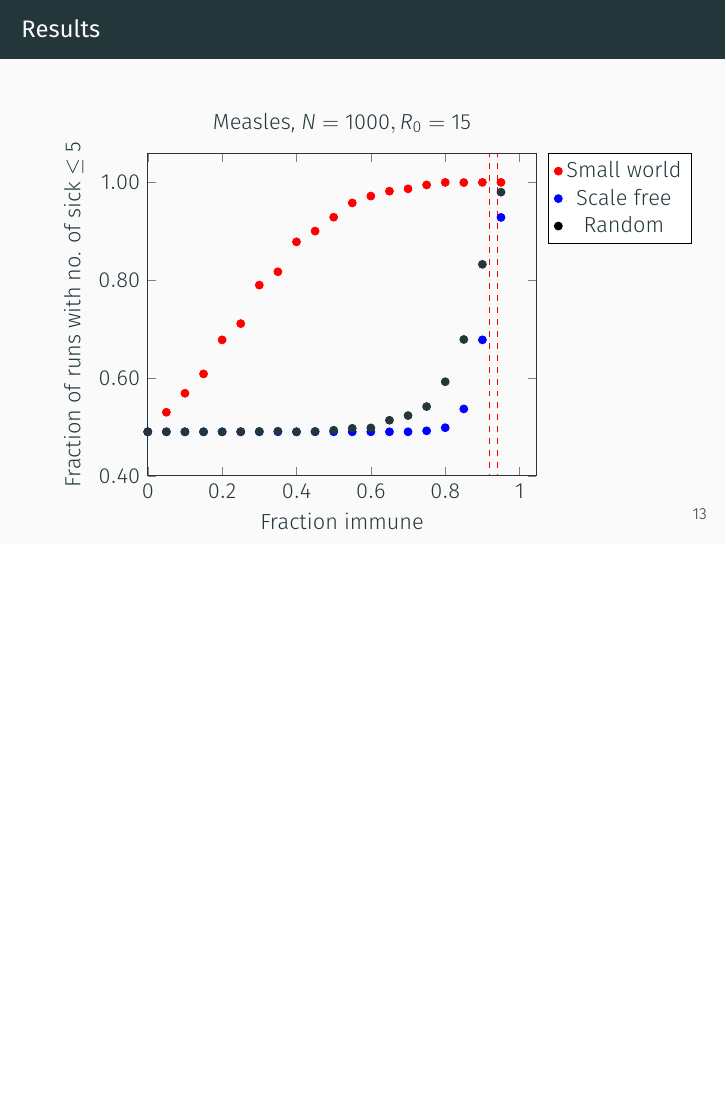
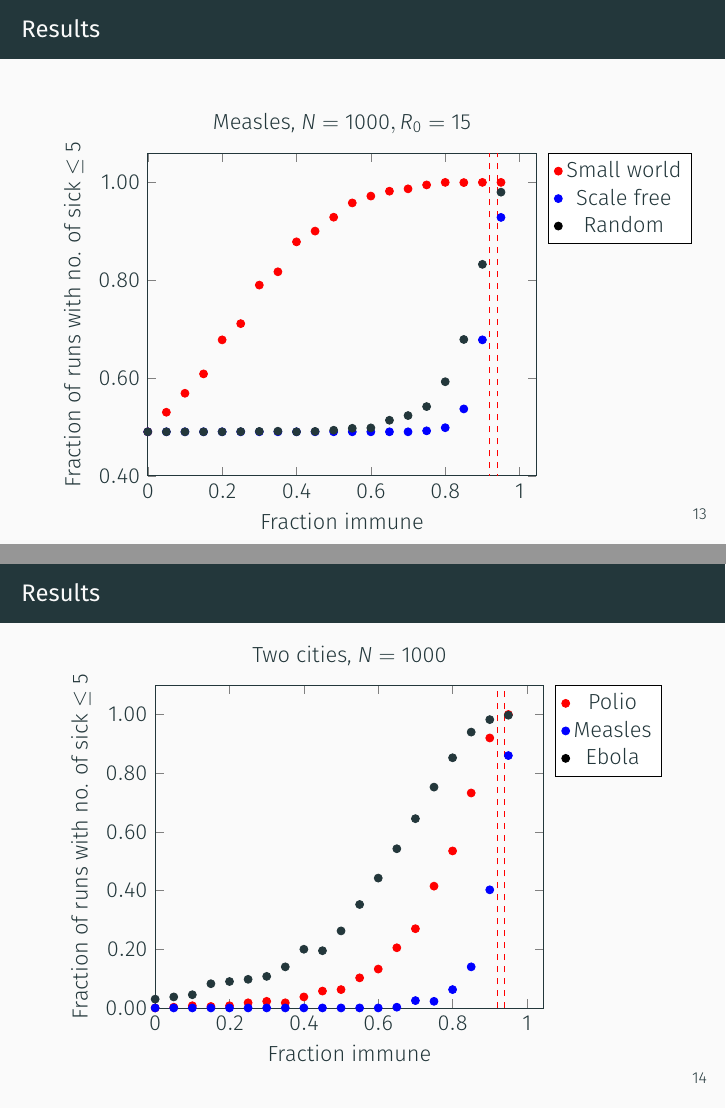
Before and after one commit to NikolaiNielsen/NumericalMethodsProject, LaTeX slides (beamer/main.tex): page 16 of 17 before the commit and pages 16 and 17 of 18 after it, the two joined at a grey line, the shorter picture padded with empty space. Compiled offline with XeLaTeX.

```diff
--- a/beamer/main.tex
+++ b/beamer/main.tex
@@ -335,7 +335,42 @@
 
 }
 
+\frame{
+\frametitle{Results}
 
+\begin{figure}
+    \centering
+    \begin{tikzpicture}
+        \begin{axis}[
+            legend pos=outer north east,
+            xlabel=Fraction immune,
+            ylabel=Fraction of runs with no. of sick \( \leq 5 \),
+            title={Two cities, \( N = 1000 \)},
+            %mlineplot,
+            cycle list=mlineplot cycle,
+            xmin=0,
+            ymin=0,
+            y tick label style={
+                    /pgf/number format/.cd,
+                    fixed,
+                    fixed zerofill,
+                    precision=2,
+                    /tikz/.cd
+                }
+            ]
+            \addplot [only marks,red] table [col sep=comma,x index = {0}, y index = {1}, y error index = {2}] {../nikolai/Polio_twoCity.csv};
+            \addlegendentry{Polio}
+            \addplot [only marks,blue] table [col sep=comma,x index = {0}, y index = {1}, y error index = {2}] {../nikolai/Measles_twoCity.csv};
+            \addlegendentry{Measles}
+            \addplot [only marks] table [col sep=comma,x index = {0}, y index = {1}, y error index = {2}] {../nikolai/Sars_twoCity.csv};
+            \addlegendentry{Ebola}
+            \draw [dashed,red] (0.92,0) -- (0.92,1.3);
+            \draw [dashed,red] (0.94,0) -- (0.94,1.3);
+        \end{axis}
+    \end{tikzpicture}
+\end{figure}
+
+}
 
 \section{Conclusion}
 \frame{
```
Also changed, not shown: beamer/main.pdf.
